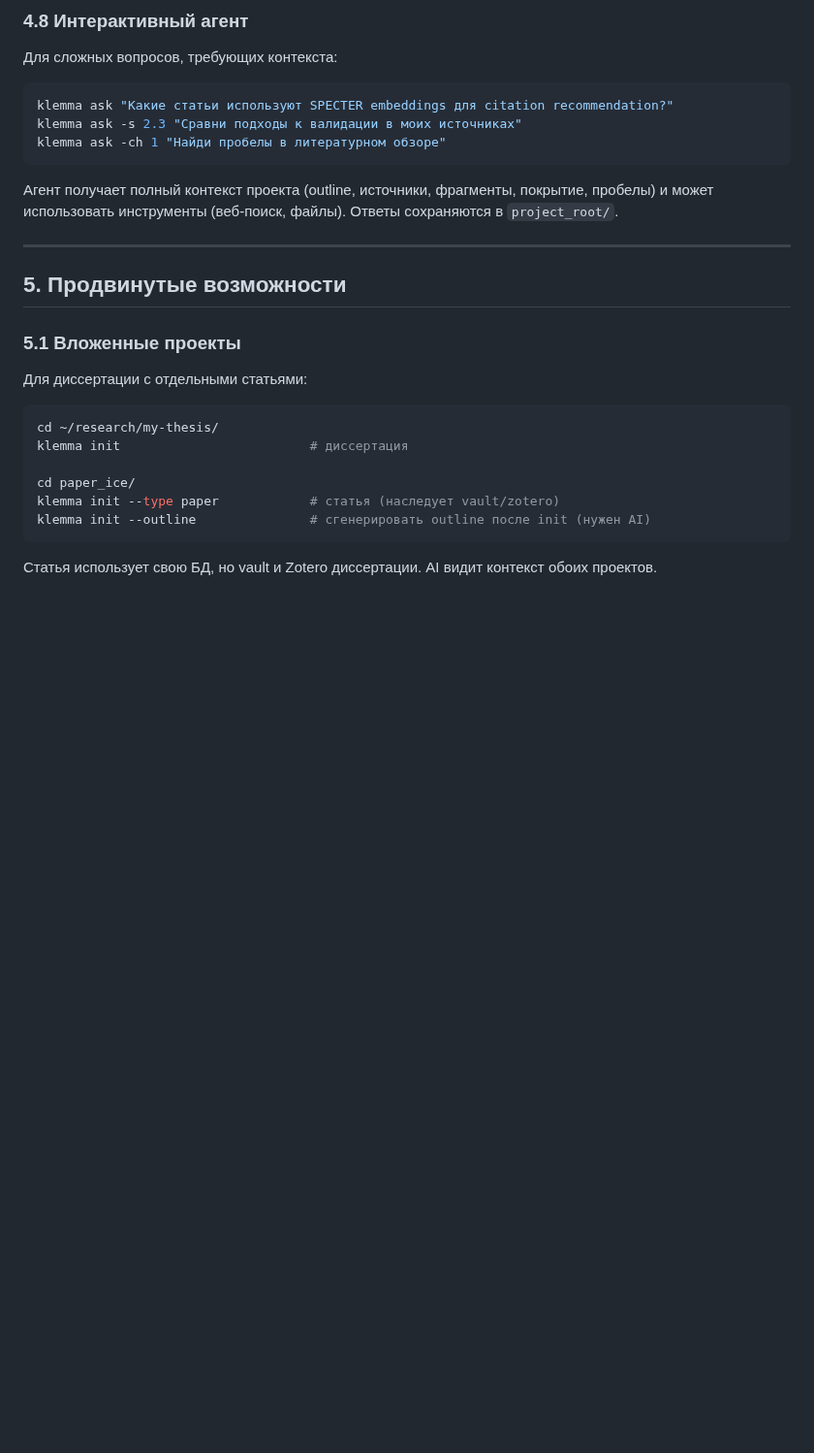
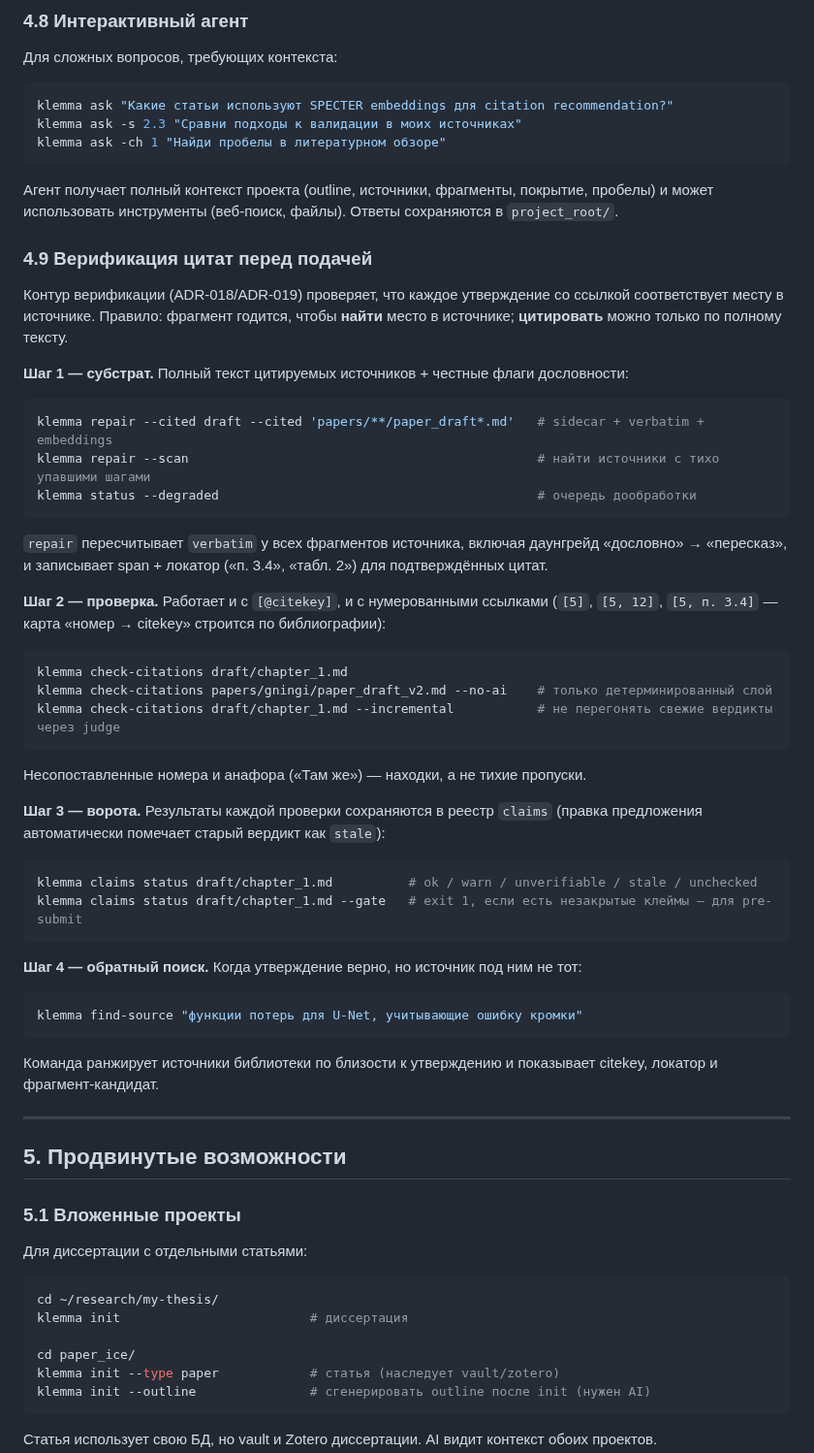
Before and after one commit to bolkhovsky/klemma, a Markdown page: docs/USER_GUIDE.md, the part around the change. Shown at 97% size. GitHub-like rendering; blank space fills up the shorter version.

````diff
--- a/docs/USER_GUIDE.md
+++ b/docs/USER_GUIDE.md
@@ -394,6 +394,52 @@ klemma ask -ch 1 "Найди пробелы в литературном обзо
 ```
 
 Агент получает полный контекст проекта (outline, источники, фрагменты, покрытие, пробелы) и может использовать инструменты (веб-поиск, файлы). Ответы сохраняются в `project_root/`.
+
+### 4.9 Верификация цитат перед подачей
+
+Контур верификации (ADR-018/ADR-019) проверяет, что каждое утверждение со ссылкой
+соответствует месту в источнике. Правило: фрагмент годится, чтобы **найти** место
+в источнике; **цитировать** можно только по полному тексту.
+
+**Шаг 1 — субстрат.** Полный текст цитируемых источников + честные флаги дословности:
+
+```bash
+klemma repair --cited draft --cited 'papers/**/paper_draft*.md'   # sidecar + verbatim + embeddings
+klemma repair --scan                                              # найти источники с тихо упавшими шагами
+klemma status --degraded                                          # очередь дообработки
+```
+
+`repair` пересчитывает `verbatim` у всех фрагментов источника, включая даунгрейд
+«дословно» → «пересказ», и записывает span + локатор («п. 3.4», «табл. 2») для
+подтверждённых цитат.
+
+**Шаг 2 — проверка.** Работает и с `[@citekey]`, и с нумерованными ссылками
+(`[5]`, `[5, 12]`, `[5, п. 3.4]` — карта «номер → citekey» строится по библиографии):
+
+```bash
+klemma check-citations draft/chapter_1.md
+klemma check-citations papers/gningi/paper_draft_v2.md --no-ai    # только детерминированный слой
+klemma check-citations draft/chapter_1.md --incremental           # не перегонять свежие вердикты через judge
+```
+
+Несопоставленные номера и анафора («Там же») — находки, а не тихие пропуски.
+
+**Шаг 3 — ворота.** Результаты каждой проверки сохраняются в реестр `claims`
+(правка предложения автоматически помечает старый вердикт как `stale`):
+
+```bash
+klemma claims status draft/chapter_1.md          # ok / warn / unverifiable / stale / unchecked
+klemma claims status draft/chapter_1.md --gate   # exit 1, если есть незакрытые клеймы — для pre-submit
+```
+
+**Шаг 4 — обратный поиск.** Когда утверждение верно, но источник под ним не тот:
+
+```bash
+klemma find-source "функции потерь для U-Net, учитывающие ошибку кромки"
+```
+
+Команда ранжирует источники библиотеки по близости к утверждению и показывает
+citekey, локатор и фрагмент-кандидат.
 
 ---
 
````
Also changed, not shown: README.md (+2 -0 lines), docs/adr/ADR-019-claim-provenance-substrate.md (added, +84 -0 lines).
